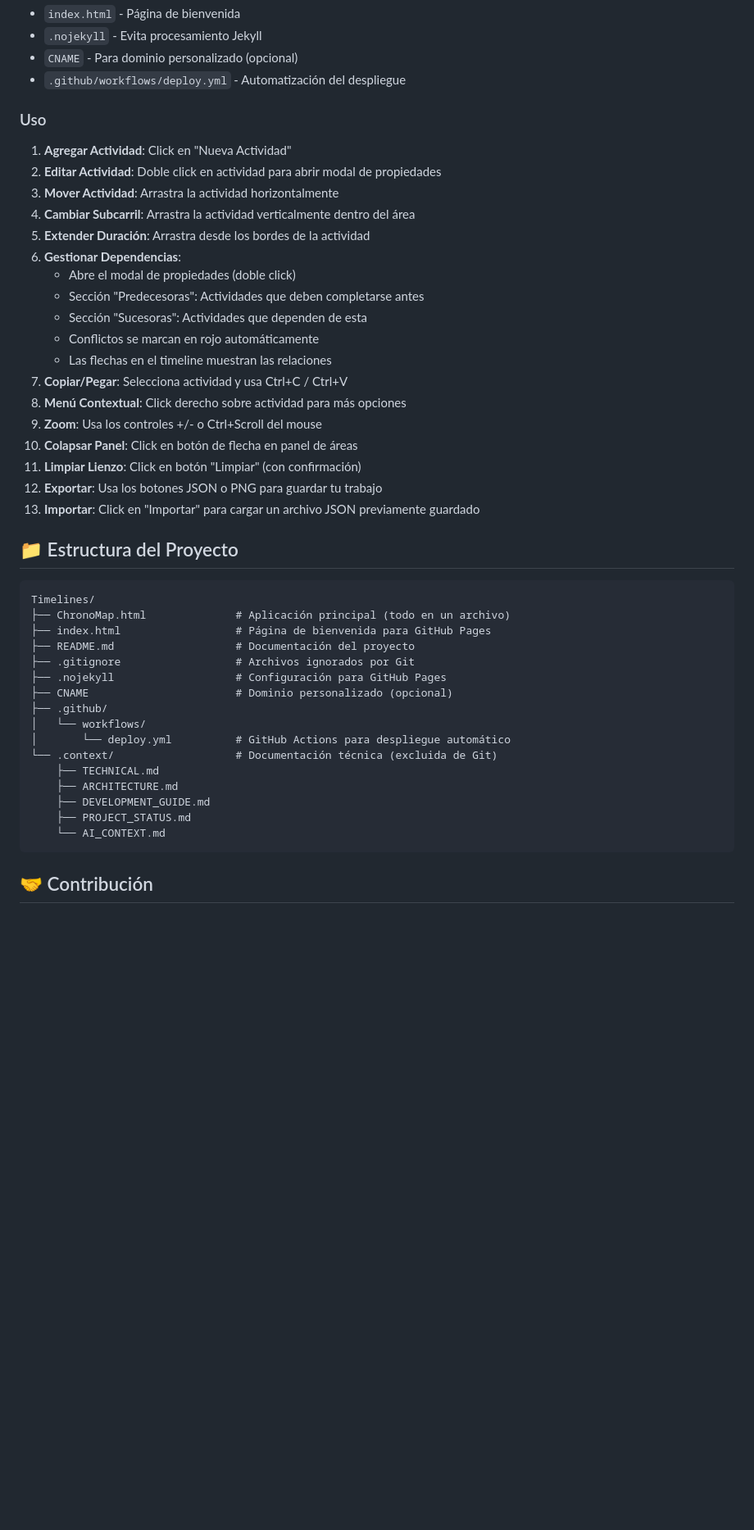
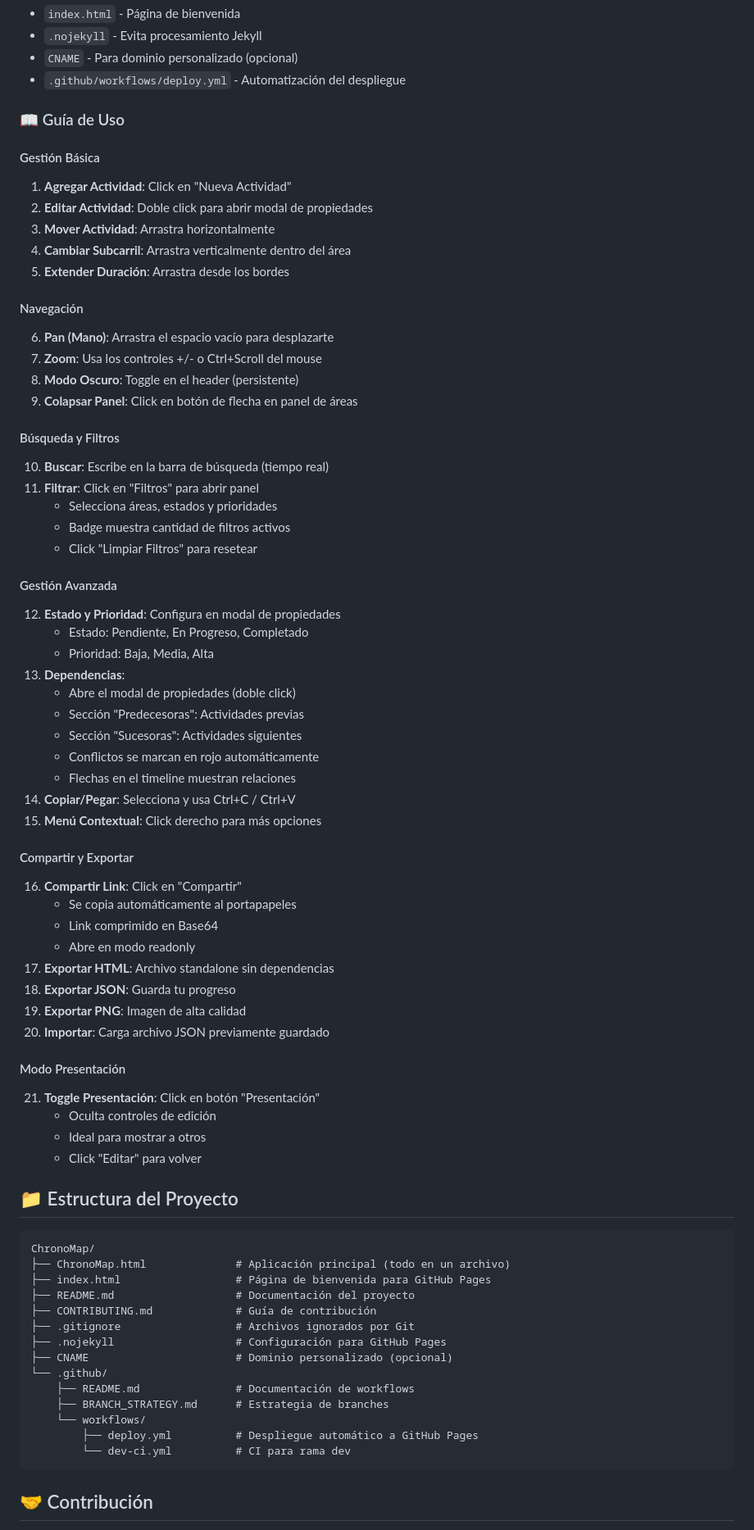
Before and after one commit to Rubaanxd/ChronoMap, a Markdown page: README.md, the part around one of its changes. Shown at 82% size. Rendered like a GitHub page; blank space fills up the shorter version.

````diff
--- a/README.md
+++ b/README.md
@@ -143,45 +179,74 @@ Este proyecto está configurado para desplegarse automáticamente en GitHub Page
 - `CNAME` - Para dominio personalizado (opcional)
 - `.github/workflows/deploy.yml` - Automatización del despliegue
 
-### Uso
+### 📖 Guía de Uso
+
+#### Gestión Básica
 1. **Agregar Actividad**: Click en "Nueva Actividad"
-2. **Editar Actividad**: Doble click en actividad para abrir modal de propiedades
-3. **Mover Actividad**: Arrastra la actividad horizontalmente
-4. **Cambiar Subcarril**: Arrastra la actividad verticalmente dentro del área
-5. **Extender Duración**: Arrastra desde los bordes de la actividad
-6. **Gestionar Dependencias**:
-   - Abre el modal de propiedades (doble click)
-   - Sección "Predecesoras": Actividades que deben completarse antes
-   - Sección "Sucesoras": Actividades que dependen de esta
-   - Conflictos se marcan en rojo automáticamente
-   - Las flechas en el timeline muestran las relaciones
-7. **Copiar/Pegar**: Selecciona actividad y usa Ctrl+C / Ctrl+V
-8. **Menú Contextual**: Click derecho sobre actividad para más opciones
-9. **Zoom**: Usa los controles +/- o Ctrl+Scroll del mouse
-10. **Colapsar Panel**: Click en botón de flecha en panel de áreas
-11. **Limpiar Lienzo**: Click en botón "Limpiar" (con confirmación)
-12. **Exportar**: Usa los botones JSON o PNG para guardar tu trabajo
-13. **Importar**: Click en "Importar" para cargar un archivo JSON previamente guardado
+2. **Editar Actividad**: Doble click para abrir modal de propiedades
+3. **Mover Actividad**: Arrastra horizontalmente
+4. **Cambiar Subcarril**: Arrastra verticalmente dentro del área
+5. **Extender Duración**: Arrastra desde los bordes
+
+#### Navegación
+6. **Pan (Mano)**: Arrastra el espacio vacío para desplazarte
+7. **Zoom**: Usa los controles +/- o Ctrl+Scroll del mouse
+8. **Modo Oscuro**: Toggle en el header (persistente)
+9. **Colapsar Panel**: Click en botón de flecha en panel de áreas
+
+#### Búsqueda y Filtros
+10. **Buscar**: Escribe en la barra de búsqueda (tiempo real)
+11. **Filtrar**: Click en "Filtros" para abrir panel
+    - Selecciona áreas, estados y prioridades
+    - Badge muestra cantidad de filtros activos
+    - Click "Limpiar Filtros" para resetear
+
+#### Gestión Avanzada
+12. **Estado y Prioridad**: Configura en modal de propiedades
+    - Estado: Pendiente, En Progreso, Completado
+    - Prioridad: Baja, Media, Alta
+13. **Dependencias**:
+    - Abre el modal de propiedades (doble click)
+    - Sección "Predecesoras": Actividades previas
+    - Sección "Sucesoras": Actividades siguientes
+    - Conflictos se marcan en rojo automáticamente
+    - Flechas en el timeline muestran relaciones
+14. **Copiar/Pegar**: Selecciona y usa Ctrl+C / Ctrl+V
+15. **Menú Contextual**: Click derecho para más opciones
+
+#### Compartir y Exportar
+16. **Compartir Link**: Click en "Compartir"
+    - Se copia automáticamente al portapapeles
+    - Link comprimido en Base64
+    - Abre en modo readonly
+17. **Exportar HTML**: Archivo standalone sin dependencias
+18. **Exportar JSON**: Guarda tu progreso
+19. **Exportar PNG**: Imagen de alta calidad
+20. **Importar**: Carga archivo JSON previamente guardado
+
+#### Modo Presentación
+21. **Toggle Presentación**: Click en botón "Presentación"
+    - Oculta controles de edición
+    - Ideal para mostrar a otros
+    - Click "Editar" para volver
 
 ## 📁 Estructura del Proyecto
 
 ```
-Timelines/
+ChronoMap/
 ├── ChronoMap.html              # Aplicación principal (todo en un archivo)
 ├── index.html                  # Página de bienvenida para GitHub Pages
 ├── README.md                   # Documentación del proyecto
+├── CONTRIBUTING.md             # Guía de contribución
 ├── .gitignore                  # Archivos ignorados por Git
 ├── .nojekyll                   # Configuración para GitHub Pages
 ├── CNAME                       # Dominio personalizado (opcional)
-├── .github/
-│   └── workflows/
-│       └── deploy.yml          # GitHub Actions para despliegue automático
-└── .context/                   # Documentación técnica (excluida de Git)
-    ├── TECHNICAL.md
-    ├── ARCHITECTURE.md
-    ├── DEVELOPMENT_GUIDE.md
-    ├── PROJECT_STATUS.md
-    └── AI_CONTEXT.md
+└── .github/
+    ├── README.md               # Documentación de workflows
+    ├── BRANCH_STRATEGY.md      # Estrategia de branches
+    └── workflows/
+        ├── deploy.yml          # Despliegue automático a GitHub Pages
+        └── dev-ci.yml          # CI para rama dev
 ```
 
 ## 🤝 Contribución
````
Also changed, not shown: other parts of README.md (+116 -56 lines).
